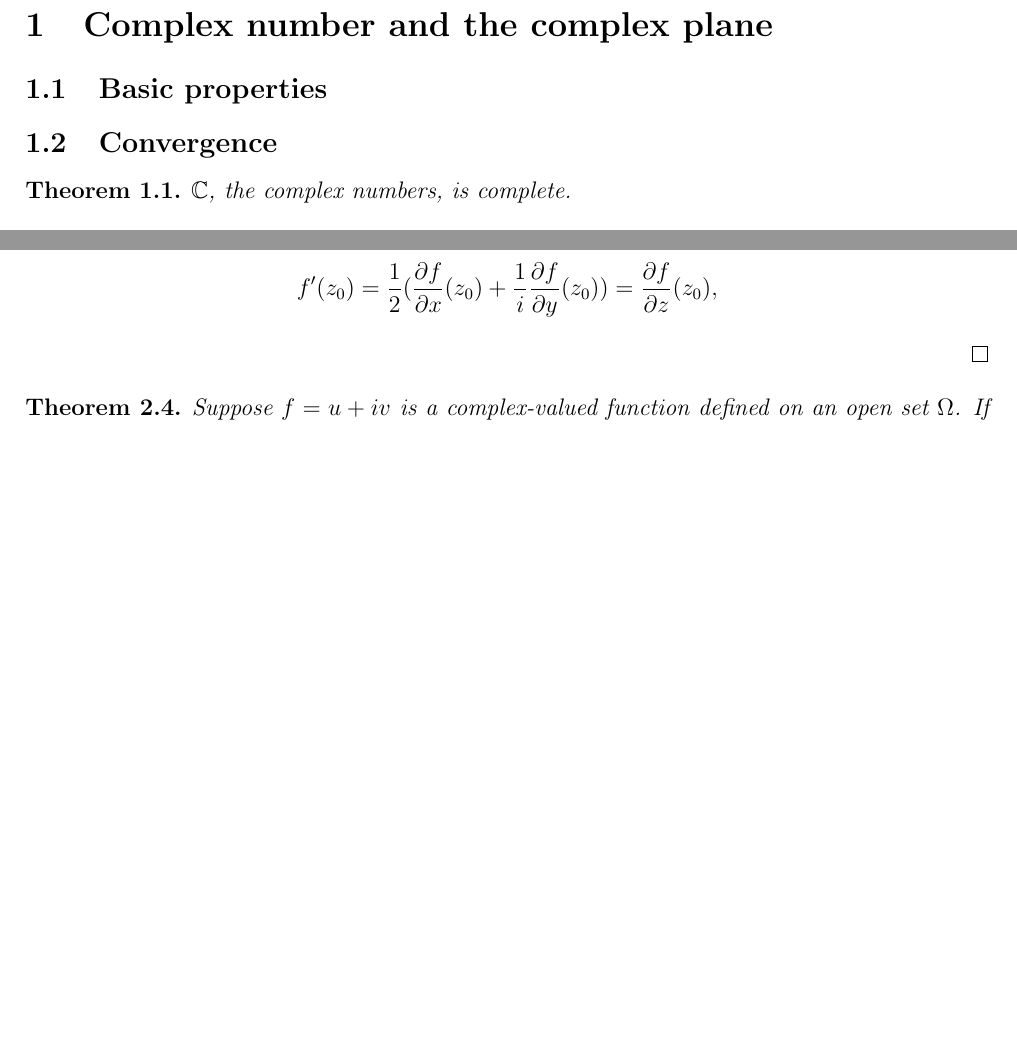
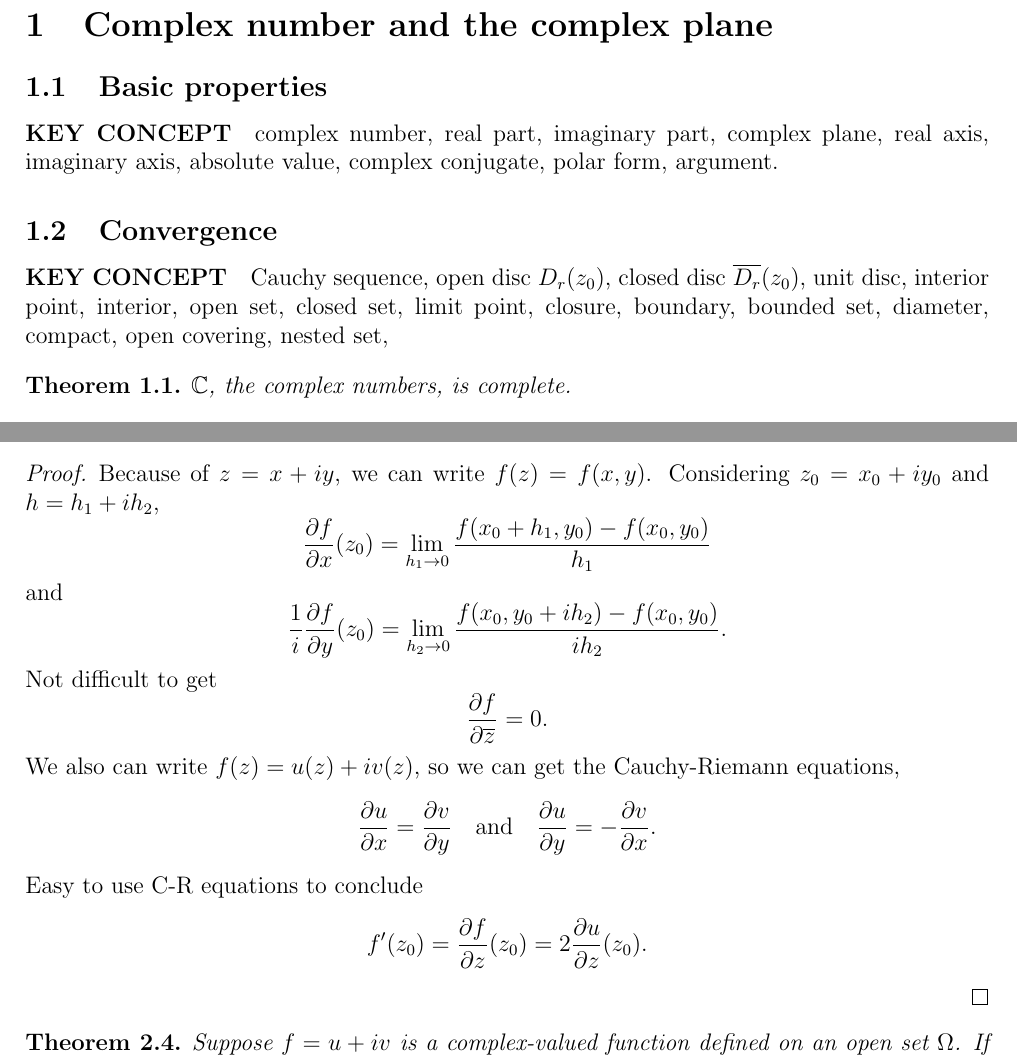
Before and after one commit to pine-forest/boring, a LaTeX book (main.tex, which reads content/chapter1.tex): two parts of pages 4 and 6 of 10, joined at a grey line, cut so that both start at the same text, the shorter picture padded with empty space. Compiled offline with pdfLaTeX.

Commit message:
Update chapter1.tex

```diff
--- a/content/chapter1.tex
+++ b/content/chapter1.tex
@@ -3,10 +3,17 @@
 \section{Complex number and the complex plane}
 
 \subsection{Basic properties}
-
-% In the subsection, we can learn some basic properties about
+\paragraph{KEY CONCEPT}
+complex number, real part, imaginary part,
+complex plane, real axis, imaginary axis,
+absolute value, complex conjugate,
+polar form, argument.
 
 \subsection{Convergence}
+\paragraph{KEY CONCEPT}
+Cauchy sequence, open disc $D_r(z_0)$, closed disc $\overline{D_r}(z_0)$,
+unit disc, interior point, interior, open set, closed set, limit point,
+closure, boundary, bounded set, diameter, compact, open covering, nested set,
 
 % 复数域的柯西收敛准则
 \begin{theorem}
@@ -124,11 +131,29 @@
     \]
 \end{proposition}
 \begin{proof}
-    Taking real and imaginary parts, it is easy to see that the Cauchy-Riemann equations
-    are equivalent to $\partial f/\partial \overline{z}=0$. Moreover, by our earlier observation
+    Because of $z=x+iy$, we can write $f(z)=f(x,y)$. Considering $z_0=x_0+iy_0$ and $h=h_1+ih_2$,
     \[
-        f'(z_0)=\frac{1}{2}(\frac{\partial f}{\partial x}(z_0)+
-        \frac{1}{i}\frac{\partial f}{\partial y}(z_0))=\frac{\partial f}{\partial z}(z_0),
+        \frac{\partial f}{\partial x}(z_0)=
+        \lim_{h_1\to 0}\frac{f(x_0+h_1,y_0)-f(x_0,y_0)}{h_1}
+    \]
+    and
+    \[
+        \frac{1}{i}\frac{\partial f}{\partial y}(z_0)=
+        \lim_{h_2\to 0}\frac{f(x_0,y_0+ih_2)-f(x_0,y_0)}{ih_2}.
+    \]
+    Not difficult to get
+    \[
+        \frac{\partial f}{\partial\overline{z}}=0.
+    \]
+    We also can write $f(z)=u(z)+iv(z)$, so we can get the Cauchy-Riemann equations,
+    \[
+        \frac{\partial u}{\partial x}=\frac{\partial v}{\partial y}
+        \quad \text{and} \quad
+        \frac{\partial u}{\partial y}=-\frac{\partial v}{\partial x}.
+    \]
+    Easy to use C-R equations to conclude
+    \[
+        f'(z_0)=\frac{\partial f}{\partial z}(z_0)=2\frac{\partial u}{\partial z}(z_0).
     \]
 \end{proof}
 
```
